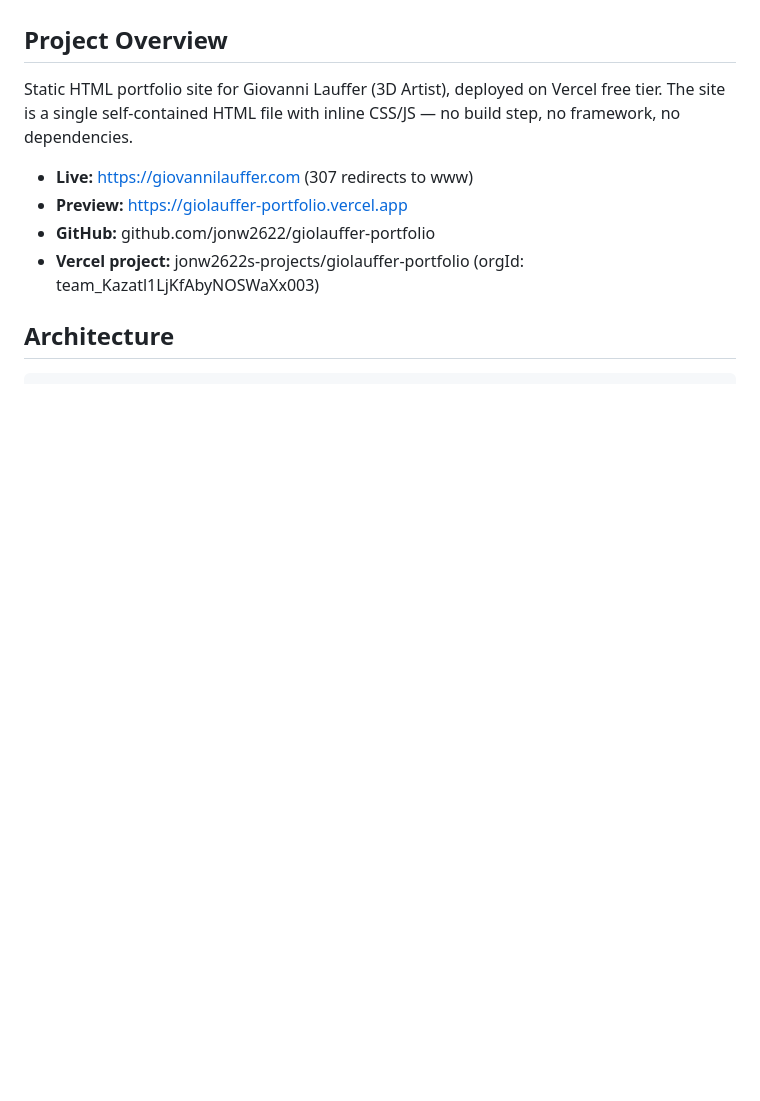
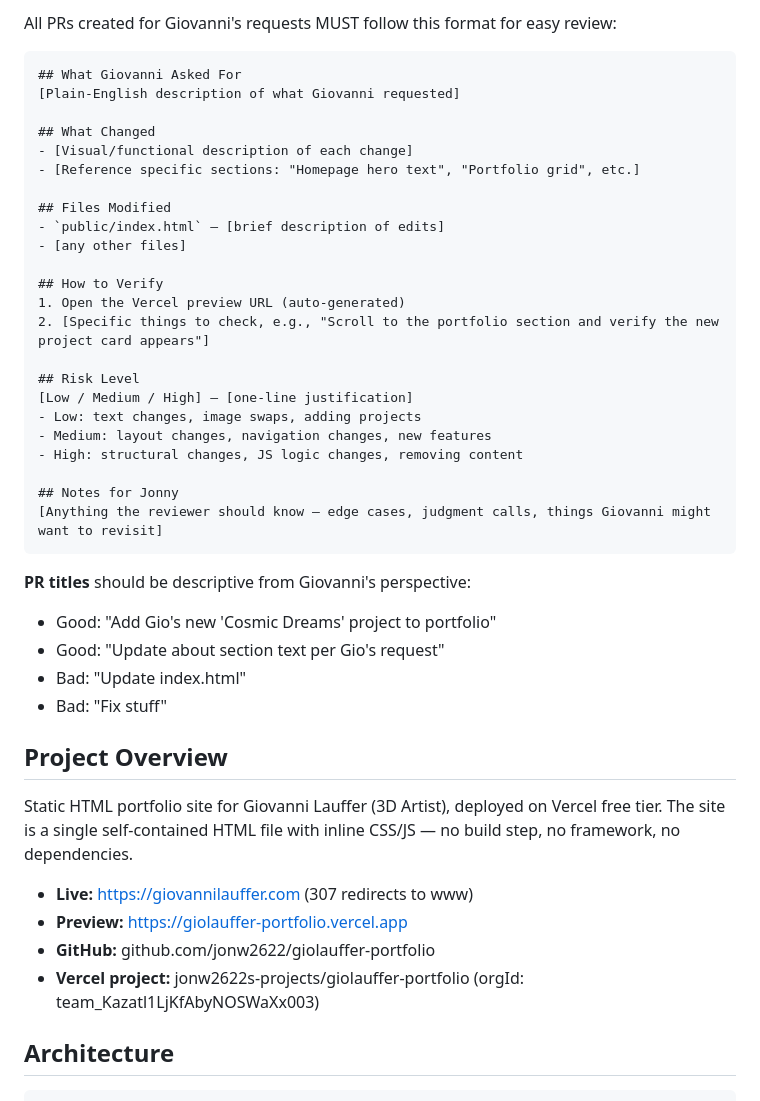
Before and after one commit to jonw2622/giolauffer-portfolio, a Markdown page: CLAUDE.md, the part around one of its changes. Rendered like a GitHub page; blank space fills up the shorter version.

````diff
--- a/CLAUDE.md
+++ b/CLAUDE.md
@@ -4,3 +60,36 @@ This file provides guidance to Claude Code (claude.ai/code) when working with co
+All PRs created for Giovanni's requests MUST follow this format for easy review:
+
+```
+## What Giovanni Asked For
+[Plain-English description of what Giovanni requested]
+
+## What Changed
+- [Visual/functional description of each change]
+- [Reference specific sections: "Homepage hero text", "Portfolio grid", etc.]
+
+## Files Modified
+- `public/index.html` — [brief description of edits]
+- [any other files]
+
+## How to Verify
+1. Open the Vercel preview URL (auto-generated)
+2. [Specific things to check, e.g., "Scroll to the portfolio section and verify the new project card appears"]
+
+## Risk Level
+[Low / Medium / High] — [one-line justification]
+- Low: text changes, image swaps, adding projects
+- Medium: layout changes, navigation changes, new features
+- High: structural changes, JS logic changes, removing content
+
+## Notes for Jonny
+[Anything the reviewer should know — edge cases, judgment calls, things Giovanni might want to revisit]
+```
+
+**PR titles** should be descriptive from Giovanni's perspective:
+- Good: "Add Gio's new 'Cosmic Dreams' project to portfolio"
+- Good: "Update about section text per Gio's request"
+- Bad: "Update index.html"
+- Bad: "Fix stuff"
 
 ## Project Overview
 
````
Also changed, not shown: other parts of CLAUDE.md (+56 -0 lines), GIOVANNI-SETUP.md (added, +171 -0 lines).
